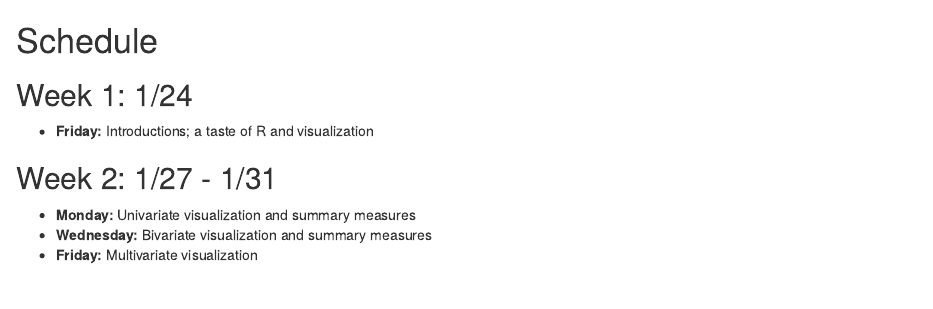
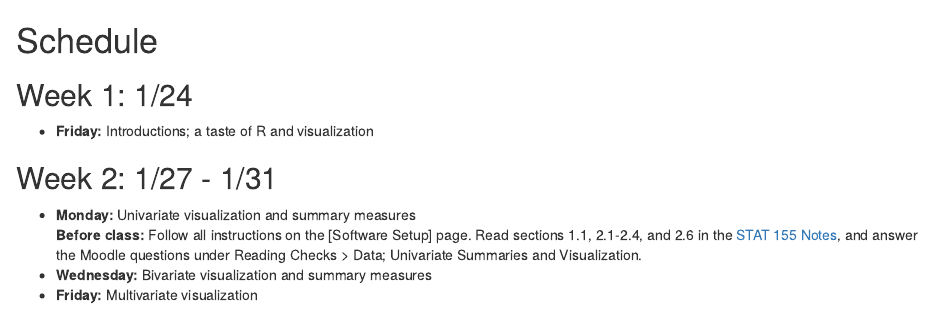
Before and after one commit to lmyint/155_spring_2020, an R Markdown document (schedule.Rmd): the page in a window 1100 px wide, from its top. Rendered offline with R 4.5, knitr and Pandoc, with nearby package versions; drawn as R Markdown's standard HTML page in place of the format the file asks for.

Commit message:
Add R setup and update schedule

```diff
--- a/_bookdown.yml
+++ b/_bookdown.yml
@@ -1,6 +1,6 @@
-book_filename: "math253_manual"
+book_filename: "stat155_manual"
 output_dir: docs/
-rmd_files: ["index.Rmd", "schedule.Rmd", "01-motivation-viz.Rmd"]
+rmd_files: ["index.Rmd", "schedule.Rmd", "software_setup.Rmd", "01-motivation-viz.Rmd"]
 language:
   ui:
     chapter_name: "Topic "
--- a/schedule.Rmd
+++ b/schedule.Rmd
@@ -7,5 +7,6 @@
 ## Week 2: 1/27 - 1/31 {-}
 
 - **Monday:** Univariate visualization and summary measures
+    **Before class:** Follow all instructions on the [Software Setup] page. Read sections 1.1, 2.1-2.4, and 2.6 in the [STAT 155 Notes](https://bcheggeseth.github.io/Stat155Notes/index.html), and answer the Moodle questions under Reading Checks > Data; Univariate Summaries and Visualization.
 - **Wednesday:** Bivariate visualization and summary measures
 - **Friday:** Multivariate visualization
```
Also changed, not shown: docs/search_index.json, 3 other files.
